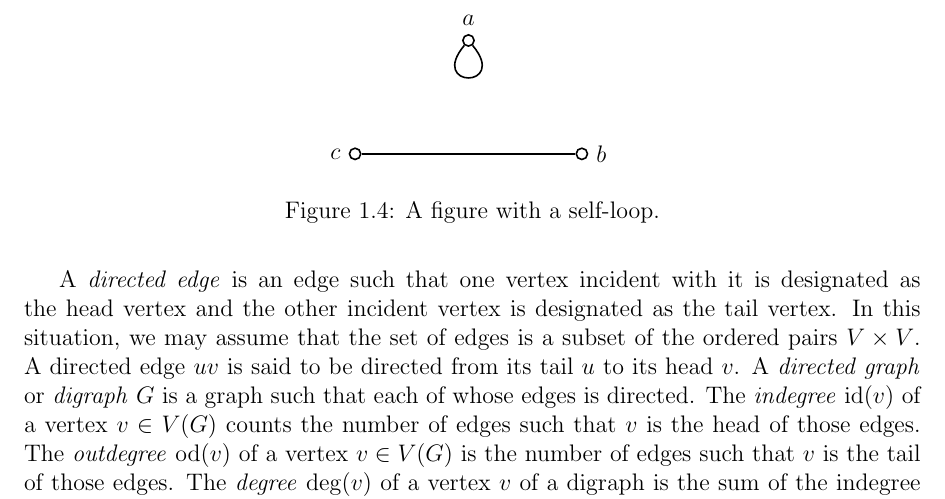
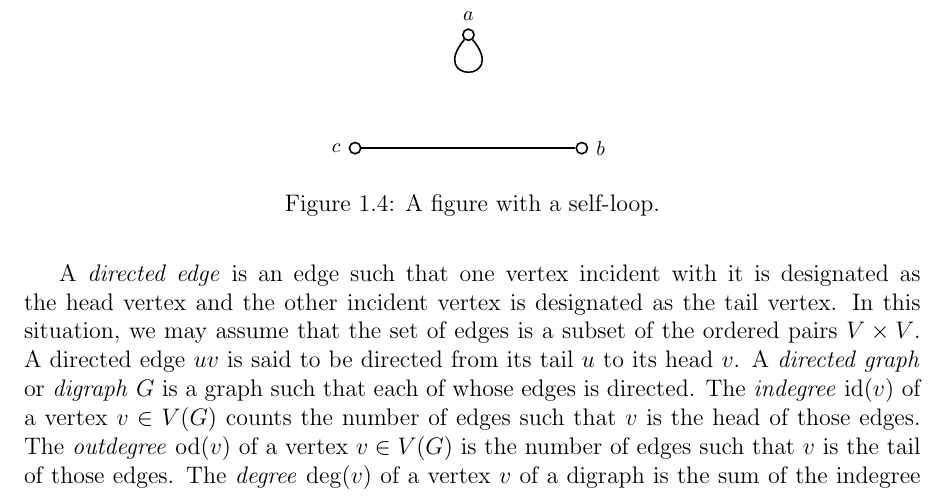
Before and after one commit to IMCG/graph-theory-algorithms-book, a LaTeX thesis (book.tex, which reads image/introduction/self-loop.tex): part of page 15 of 198, cut so that both start at the same text. Compiled offline with pdfLaTeX.

Commit message:
image/introduction/self-loop.tex: use footnote size for node labels

```diff
--- a/image/introduction/self-loop.tex
+++ b/image/introduction/self-loop.tex
@@ -10,17 +10,17 @@
 %%%%%%%%%%%%%%%%%%%%%%%%%%%%%%%%%%%%%%%%%%%%%%%%%%%%%%%%%%%%%%%%%%%%%%%%%%%
 
 \begin{tikzpicture}
-[nodedecorate/.style={shape=circle,inner sep=2pt,draw,thick},%
-  arrowdecorate/.style={-,thick}]
+[arrowDecorate/.style={-,thick},%
+  nodeDecorate/.style={shape=circle,inner sep=2pt,draw,thick}]
 %% nodes or vertices
-\foreach \nodename/\x/\y/\direction/\navigate in {c/-2/0/left/west,
-  b/2/0/right/east, a/0/2/above/north}
+\foreach \nodename/\x/\y/\direction/\navigate in {
+  c/-2/0/left/west, b/2/0/right/east, a/0/2/above/north}
 {
-  \node (\nodename) at (\x,\y) [nodedecorate] {};
-  \node [\direction] at (\nodename.\navigate) {$\nodename$};
+  \node (\nodename) at (\x,\y) [nodeDecorate] {};
+  \node [\direction] at (\nodename.\navigate) {\footnotesize$\nodename$};
 }
 %% edges or lines
 \path
-(a) edge[arrowdecorate,loop below,min distance=10mm,out=310,in=230] node {} (a)
-(b) edge[arrowdecorate] node {} (c);
+(a) edge[arrowDecorate,loop below,min distance=10mm,out=310,in=230] node {} (a)
+(b) edge[arrowDecorate] node {} (c);
 \end{tikzpicture}
```
